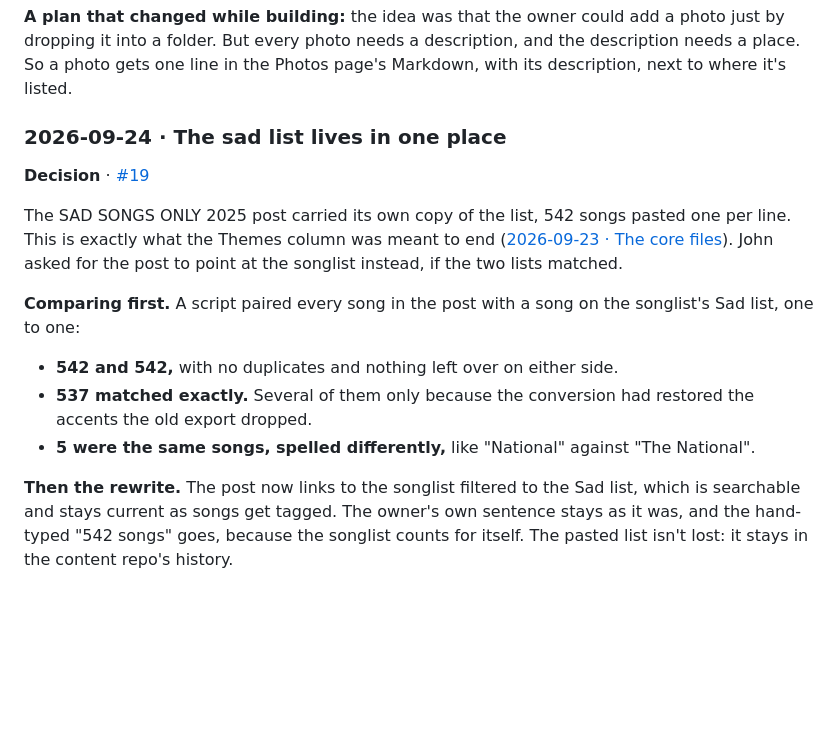
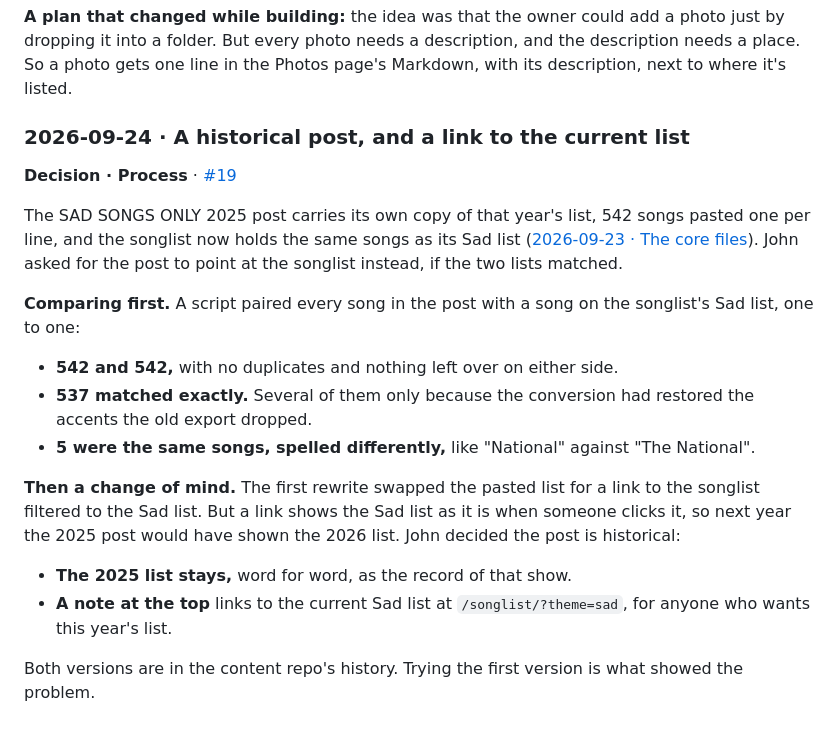
Before and after one commit to Johnesco/karaokeunderground, a Markdown page: docs/diary.md, the part around the change. GitHub-like rendering; blank space fills up the shorter version.

Commit message:
#19: Tell the diary how the post stayed historical
The first rewrite linked the 2025 post to the live Sad list, which would
have shown later years' lists. John decided the post keeps its 2025
list, with a note at the top linking to the current one.

Co-Authored-By: Claude Opus 5.5 <noreply@anthropic.com>

```diff
--- a/docs/diary.md
+++ b/docs/diary.md
@@ -307,11 +307,11 @@ Second, the Photos page should be more than a link to Instagram. Could it frame
 
 **A plan that changed while building:** the idea was that the owner could add a photo just by dropping it into a folder. But every photo needs a description, and the description needs a place. So a photo gets one line in the Photos page's Markdown, with its description, next to where it's listed.
 
-### 2026-09-24 · The sad list lives in one place
+### 2026-09-24 · A historical post, and a link to the current list
 
-**Decision** · [#19]
+**Decision · Process** · [#19]
 
-The SAD SONGS ONLY 2025 post carried its own copy of the list, 542 songs pasted one per line. This is exactly what the Themes column was meant to end ([2026-09-23 · The core files](#2026-09-23--the-core-files)). John asked for the post to point at the songlist instead, if the two lists matched.
+The SAD SONGS ONLY 2025 post carries its own copy of that year's list, 542 songs pasted one per line, and the songlist now holds the same songs as its Sad list ([2026-09-23 · The core files](#2026-09-23--the-core-files)). John asked for the post to point at the songlist instead, if the two lists matched.
 
 **Comparing first.** A script paired every song in the post with a song on the songlist's Sad list, one to one:
 
@@ -319,7 +319,12 @@ The SAD SONGS ONLY 2025 post carried its own copy of the list, 542 songs pasted
 - **537 matched exactly.** Several of them only because the conversion had restored the accents the old export dropped.
 - **5 were the same songs, spelled differently,** like "National" against "The National".
 
-**Then the rewrite.** The post now links to the songlist filtered to the Sad list, which is searchable and stays current as songs get tagged. The owner's own sentence stays as it was, and the hand-typed "542 songs" goes, because the songlist counts for itself. The pasted list isn't lost: it stays in the content repo's history.
+**Then a change of mind.** The first rewrite swapped the pasted list for a link to the songlist filtered to the Sad list. But a link shows the Sad list as it is when someone clicks it, so next year the 2025 post would have shown the 2026 list. John decided the post is historical:
+
+- **The 2025 list stays,** word for word, as the record of that show.
+- **A note at the top** links to the current Sad list at `/songlist/?theme=sad`, for anyone who wants this year's list.
+
+Both versions are in the content repo's history. Trying the first version is what showed the problem.
 
 [#1]: https://github.com/Johnesco/karaokeunderground/issues/1
 [#2]: https://github.com/Johnesco/karaokeunderground/issues/2
```
